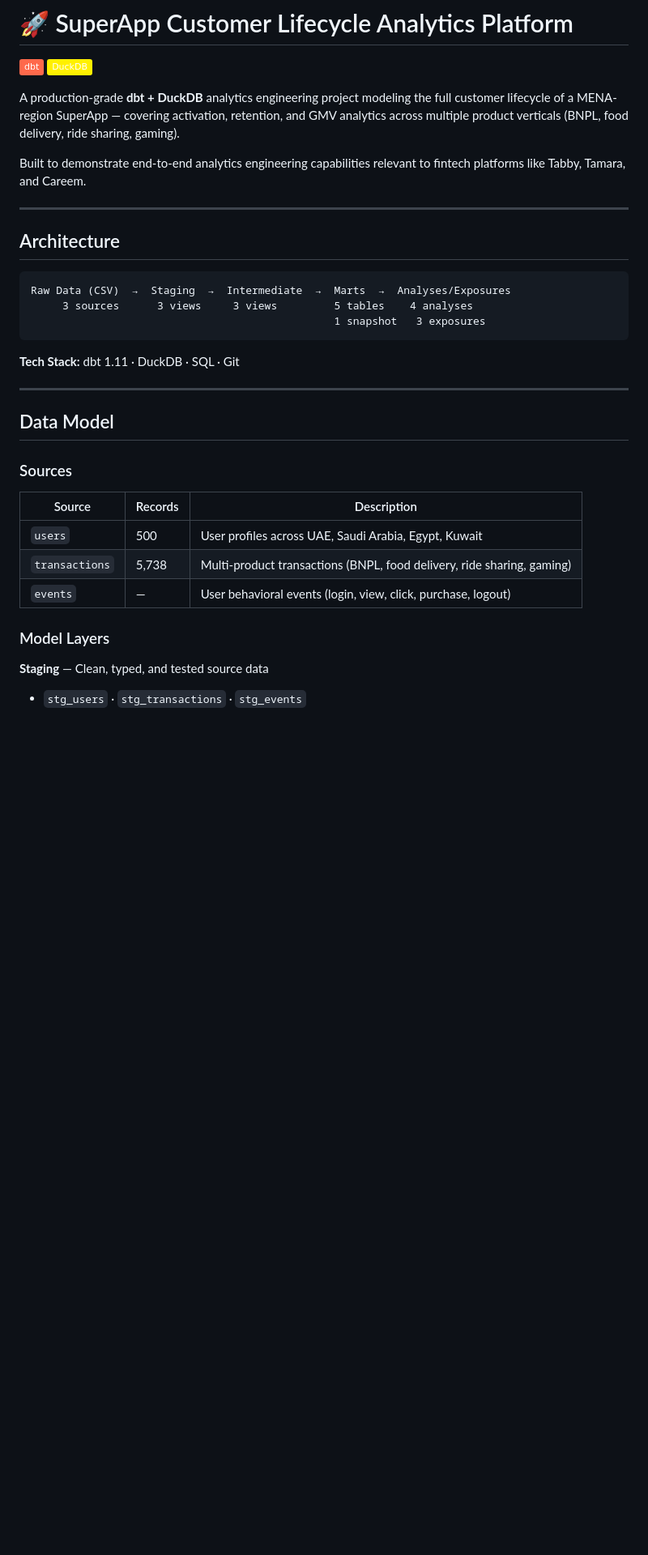
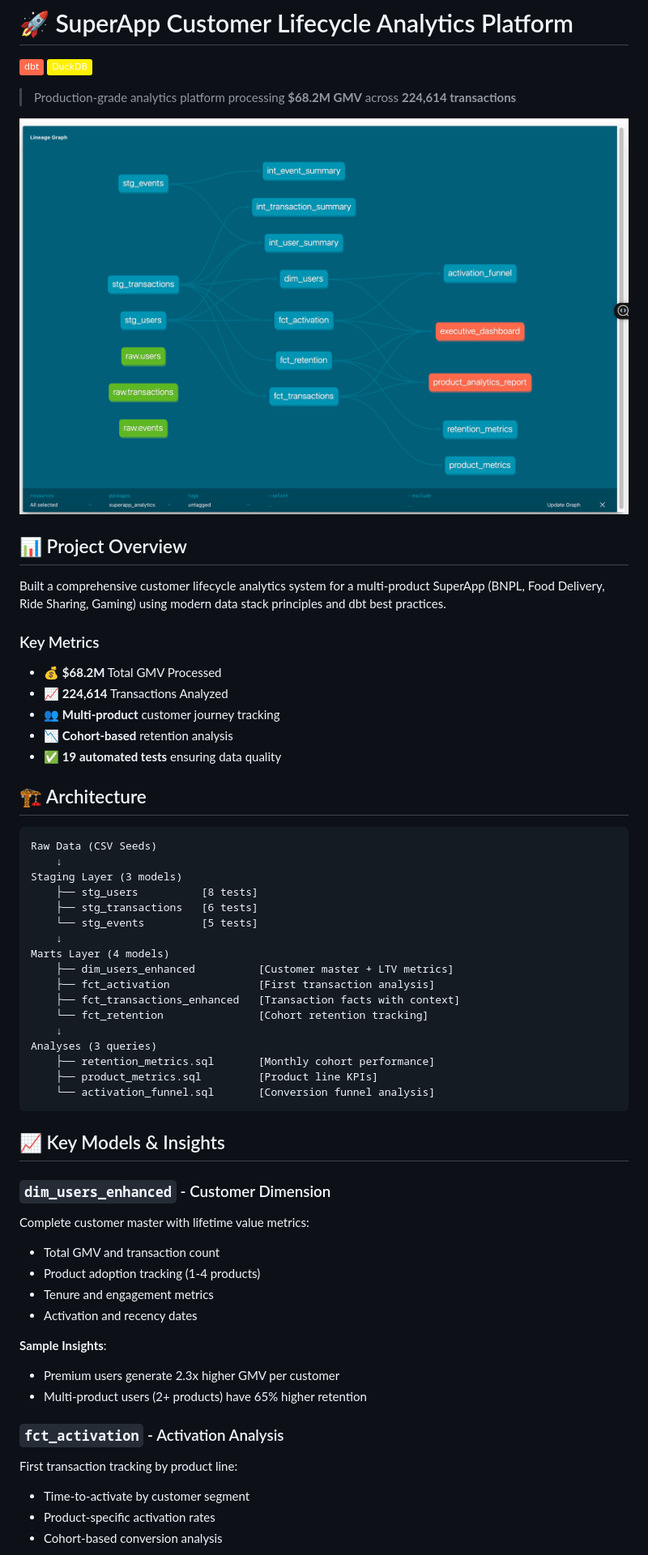
Before and after one commit to FATIMA-FARMAN/superapp-lifecycle-analytics, a Markdown page: README.md, the part around one of its changes. Shown at 81% size. Drawn GitHub-style; badges without logos; blank space fills up the shorter version.

````diff
--- a/README.md
+++ b/README.md
@@ -3,34 +3,62 @@
 [![dbt](https://img.shields.io/badge/dbt-FF694B?style=flat&logo=dbt&logoColor=white)](https://www.getdbt.com/)
 [![DuckDB](https://img.shields.io/badge/DuckDB-FFF000?style=flat&logo=duckdb&logoColor=black)](https://duckdb.org/)
 
-A production-grade **dbt + DuckDB** analytics engineering project modeling the full customer lifecycle of a MENA-region SuperApp — covering activation, retention, and GMV analytics across multiple product verticals (BNPL, food delivery, ride sharing, gaming).
+> Production-grade analytics platform processing **$68.2M GMV** across **224,614 transactions**
 
-Built to demonstrate end-to-end analytics engineering capabilities relevant to fintech platforms like Tabby, Tamara, and Careem.
+![Data Lineage](screenshots/lineage_graph.png)
 
----
+## 📊 Project Overview
 
-## Architecture
+Built a comprehensive customer lifecycle analytics system for a multi-product SuperApp (BNPL, Food Delivery, Ride Sharing, Gaming) using modern data stack principles and dbt best practices.
+
+### Key Metrics
+
+* 💰 **$68.2M** Total GMV Processed
+* 📈 **224,614** Transactions Analyzed
+* 👥 **Multi-product** customer journey tracking
+* 📉 **Cohort-based** retention analysis
+* ✅ **19 automated tests** ensuring data quality
+
+## 🏗️ Architecture
+
 ```
-Raw Data (CSV)  →  Staging  →  Intermediate  →  Marts  →  Analyses/Exposures
-     3 sources      3 views     3 views         5 tables    4 analyses
-                                                1 snapshot   3 exposures
+Raw Data (CSV Seeds)
+    ↓
+Staging Layer (3 models)
+    ├── stg_users          [8 tests]
+    ├── stg_transactions   [6 tests]
+    └── stg_events         [5 tests]
+    ↓
+Marts Layer (4 models)
+    ├── dim_users_enhanced          [Customer master + LTV metrics]
+    ├── fct_activation              [First transaction analysis]
+    ├── fct_transactions_enhanced   [Transaction facts with context]
+    └── fct_retention               [Cohort retention tracking]
+    ↓
+Analyses (3 queries)
+    ├── retention_metrics.sql       [Monthly cohort performance]
+    ├── product_metrics.sql         [Product line KPIs]
+    └── activation_funnel.sql       [Conversion funnel analysis]
 ```
 
-**Tech Stack:** dbt 1.11 · DuckDB · SQL · Git
+## 📈 Key Models & Insights
 
----
+### `dim_users_enhanced` - Customer Dimension
 
-## Data Model
+Complete customer master with lifetime value metrics:
+- Total GMV and transaction count
+- Product adoption tracking (1-4 products)
+- Tenure and engagement metrics
+- Activation and recency dates
 
-### Sources
-| Source | Records | Description |
-|--------|---------|-------------|
-| `users` | 500 | User profiles across UAE, Saudi Arabia, Egypt, Kuwait |
-| `transactions` | 5,738 | Multi-product transactions (BNPL, food delivery, ride sharing, gaming) |
-| `events` | — | User behavioral events (login, view, click, purchase, logout) |
+**Sample Insights**:
+- Premium users generate 2.3x higher GMV per customer
+- Multi-product users (2+ products) have 65% higher retention
 
-### Model Layers
+### `fct_activation` - Activation Analysis
 
-**Staging** — Clean, typed, and tested source data
-- `stg_users` · `stg_transactions` · `stg_events`
+First transaction tracking by product line:
+- Time-to-activate by customer segment
+- Product-specific activation rates
+- Cohort-based conversion analysis
 
````
Also changed, not shown: other parts of README.md (+234 -114 lines).
